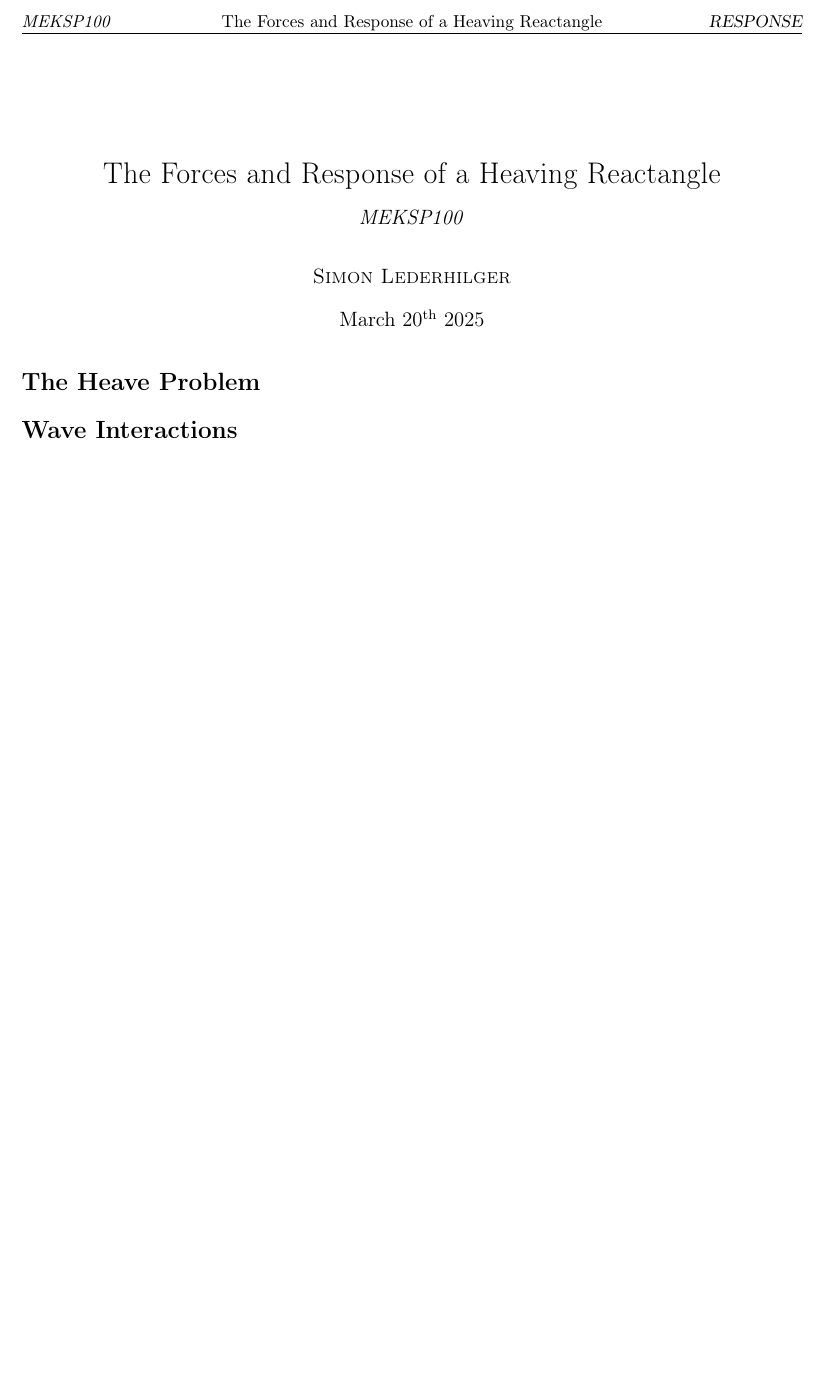
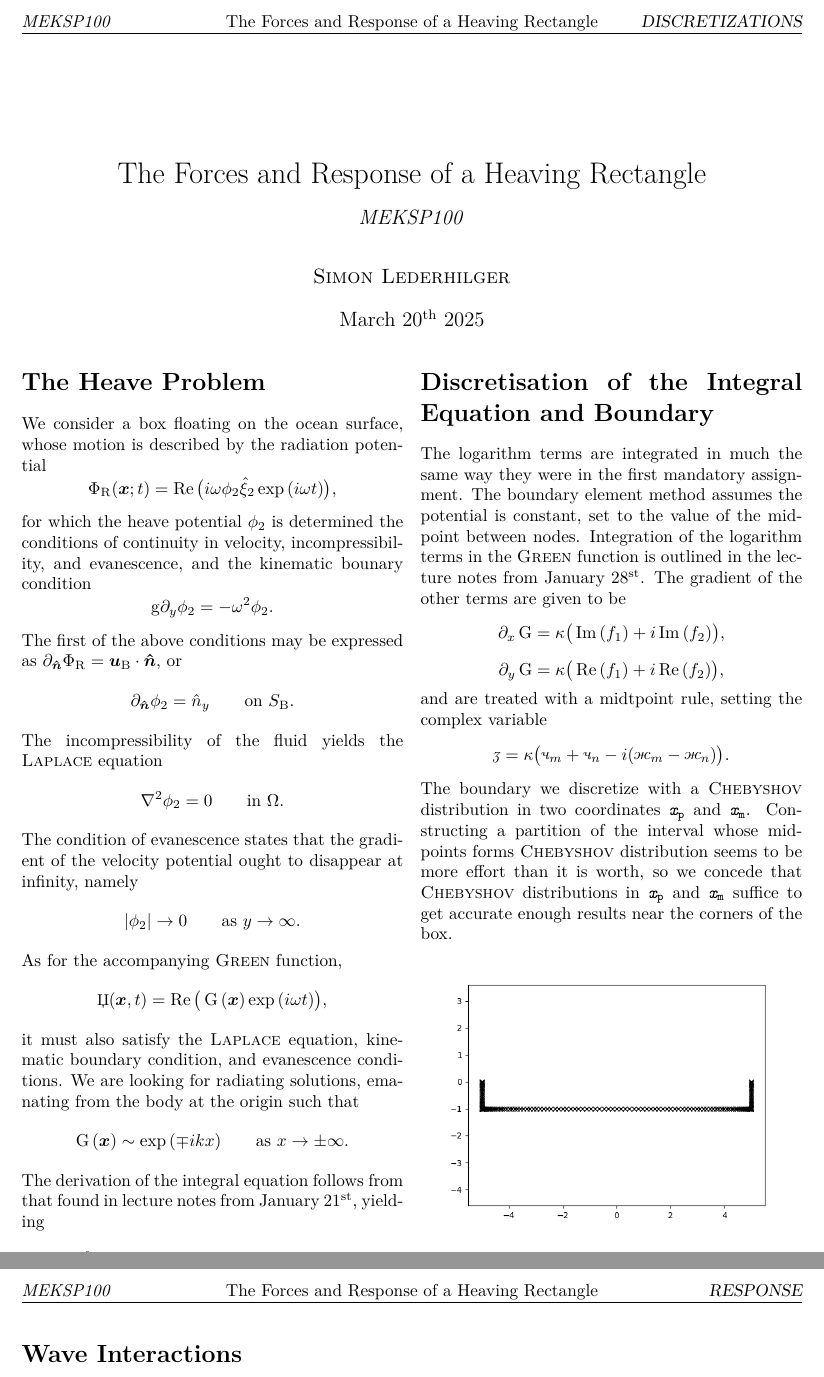
Before and after one commit to lederhilger/MEK4420, a LaTeX document (MA2/LATEX/main.tex, which reads MA2/LATEX/SECTIONS/DISCRETIZATIONS/discretizations.tex, MA2/LATEX/SECTIONS/HEAVE_PROBLEM/heave_problem.tex, MA2/LATEX/simonspreamble.sty): part of the page before the commit and two parts of pages 1 and 2 of 2 after it, the two joined at a grey line, cut so that both start at the same text, the shorter picture padded with empty space. Compiled offline with pdfLaTeX.

Commit message:
A day's work

```diff
--- /dev/null
+++ b/MA2/LATEX/SECTIONS/DISCRETIZATIONS/discretizations.tex
@@ -0,0 +1,21 @@
+The logarithm terms are integrated in much the same way they were in the first mandatory assignment.
+The boundary element method assumes the potential is constant, set to the value of the midpoint between nodes.
+Integration of the logarithm terms in the \textsc{Green} function is outlined in the lecture notes from January 28\textsuperscript{st}.
+The gradient of the other terms are given to be
+\[
+    \deex\green = \kappa \big( \Im{(f_1)} + i \Im{(f_2)} \big),
+\]\[
+    \deey\green = \kappa \big( \Re{(f_1)} + i\Re{(f_2)} \big),
+\]
+and are treated with a midtpoint rule, setting the complex variable
+\[
+    \ezh = \kappa\big(\che_m  + \che_n - i (\zhe_m  - \zhe_n) \big).
+\]
+The boundary we discretize with a \textsc{Chebyshov} distribution in two coordinates $\xtt_\mathtt{p}$ and $\xtt_\mathtt{m}$.
+Constructing a partition of the interval whose midpoints forms \textsc{Chebyshov} distribution seems to be more effort than it is worth, so we concede that \textsc{Chebyshov} distributions in $\xtt_{\mathtt{p}}$ and $\xtt_{\mathtt{m}}$ suffice to get accurate enough results near the corners of the box.
+\begin{Figure}
+    \centering
+    \captionsetup{type = figure}
+    \includegraphics[width = \textwidth]{box_L10.png}
+    \caption{Rectangle with $\sfrac{L}{D} = 10$}
+\end{Figure}
--- a/MA2/LATEX/SECTIONS/HEAVE_PROBLEM/heave_problem.tex
+++ b/MA2/LATEX/SECTIONS/HEAVE_PROBLEM/heave_problem.tex
@@ -0,0 +1,33 @@
+We consider a box floating on the ocean surface, whose motion is described by the radiation potential
+\[
+    \Phi_{\mathrm{R}} (\xvec; t) = \Re{\big( i \omega \phi_2 \hat{\xi}_2 \exp{(i \omega t)} \big)},
+\]
+for which the heave potential $\phi_2$ is determined the conditions of continuity in velocity, incompressibility, and evanescence, and the kinematic bounary condition
+\[
+    \gravity \deey\phi_2 = -\omega^2 \phi_2.
+\]
+The first of the above conditions may be expressed as $\partial_{\nhat} \Phi_{\mathrm{R}} = \uvec_{\mathrm{B}} \cdot \nhat$, or
+\[
+    \partial_{\nhat} \phi_2 = \hat{n}_y \qquad \text{on } S_{\mathrm{B}}.
+\]
+The incompressibility of the fluid yields the \textsc{Laplace} equation
+\[
+    \nabla^2 \phi_2 = 0 \qquad \text{in } \Omega.
+\]
+The condition of evanescence states that the gradient of the velocity potential ought to disappear at infinity, namely
+\[
+    \absl{\phi_2} \to 0 \qquad \text{as } y \to \infty.
+\]
+As for the accompanying \textsc{Green} function,
+\[
+    \Dzhe(\xvec, t) = \Re{\big( \green{(\xvec)} \exp{(i \omega t)} \big)},
+\]
+it must also satisfy the \textsc{Laplace} equation, kinematic boundary condition, and evanescence conditions.
+We are looking for radiating solutions, emanating from the body at the origin such that
+\[
+    \green{(\xvec)} \sim \exp{(\mp i k x)} \qquad \text{as } x \to \pm \infty.
+\]
+The derivation of the integral equation follows from that found in lecture notes from January 21\textsuperscript{st}, yielding
+\[
+    \int_{S_{\mathrm{B}}} \big( \phi_2 \partial_{\nhat} \green - \green \partial_{\nhat} \phi_2 \big) \,\dee S = \pi \phi(\bzhe).
+\]
--- a/MA2/LATEX/main.tex
+++ b/MA2/LATEX/main.tex
@@ -7,7 +7,7 @@
 \makeatother
 
 %%%%%% FILL OUT TITLE, NAME, AND DATE %%%%%%
-\title{The Forces and Response of a Heaving Reactangle}
+\title{The Forces and Response of a Heaving Rectangle}
 \subtitle{\emph{\headcourse}}
 \author{\textsc{Simon Lederhilger}}
 \date{March 20\textsuperscript{th} 2025}
@@ -23,6 +23,9 @@
         \section[Heave]{The Heave Problem}
         \subfile{SECTIONS/HEAVE_PROBLEM/heave_problem.tex}
 
+        \section[Discretizations]{Discretisation of the Integral Equation and Boundary}
+        \subfile{SECTIONS/DISCRETIZATIONS/discretizations.tex}
+
         \section[Waves]{Wave Interactions}
         \subfile{SECTIONS/WAVE_INTERACTIONS/wave_interactions.tex}
 
--- a/MA2/LATEX/simonspreamble.sty
+++ b/MA2/LATEX/simonspreamble.sty
@@ -1,14 +1,19 @@
 \ProvidesClass{simonspreamble}
 \RequirePackage[utf8]{inputenc}
 
+%%%%%% WARNINGS %%%%%%
+\RequirePackage{silence}
+\WarningFilter{latexfont}{Size substitutions with differences}
+
 %%%%%% LANGUAGE %%%%%%
-\RequirePackage[TS1,T1, T2A]{fontenc}
+\RequirePackage[T2A,TS1,OT1]{fontenc}
 \RequirePackage[russian, english]{babel}
 \RequirePackage{csquotes}
 
 %%%%%% TYPESETTING PRETTIFYING %%%%%%
 \RequirePackage{mathtools}
 \RequirePackage{scalerel}
+\RequirePackage{lmodern}
 %% Scaled down \in symbol for subscripts %%
 \newcommand{\smallerrel}[1]{\mathrel{\mathpalette\smallerrelaux{#1}}}
 \newcommand{\smallerrelaux}[2]{\raisebox{.1ex}{\scalebox{.75}{$#1#2$}}}
@@ -58,6 +63,7 @@
 \renewcommand*{\mkbibnamefamily}[1]{\textsc{#1}}
 \DeclareNameAlias{author}{family-given}
 \addbibresource{bibliography.bib}
+\WarningFilter{biblatex}{Patching footnotes failed}
 
 %%%%%% REFERENCING %%%%%%
 \makeatletter\disable@package@load{auxhook}{}\makeatother
@@ -89,6 +95,11 @@
 \RequirePackage{tikz}
 \usetikzlibrary{patterns, 3d, arrows, perspective, calc, bending, positioning}
 \RequirePackage[outline]{contour}
+
+%%% FIGURES FOR TWO COLUMNS %%%
+\newenvironment{Figure}
+  {\par\medskip\noindent\minipage{\linewidth}}
+  {\endminipage\par\medskip}
 
 %%%%%% PHYSICS %%%%%%
 \RequirePackage[version=4]{mhchem}
@@ -314,6 +325,13 @@
     {\scalebox{.7}{\mbox{$\resizebox{1.26ex}{1.03ex}{\includegraphics{SYMBOLS/Che_bm.pdf}}$}}}
     {\scalebox{.5}{\mbox{$\resizebox{1.26ex}{1.03ex}{\includegraphics{SYMBOLS/Che_bm.pdf}}$}}}
 }
+%%%%%%%% DZHE %%%%%%%%
+\newcommand{\Dzhe}{\mathchoice
+    {\raisebox{-.15em}{\mbox{$\resizebox{.649em}{.8em}{\includegraphics{SYMBOLS/Dzhe.pdf}}$}}}
+    {\raisebox{-.15em}{\mbox{$\resizebox{.649em}{.8em}{\includegraphics{SYMBOLS/Dzhe.pdf}}$}}}
+    {\scalebox{.7}{\raisebox{-.15em}{\mbox{$\resizebox{.649em}{.8em}{\includegraphics{SYMBOLS/Dzhe.pdf}}$}}}}
+    {\scalebox{.5}{\raisebox{-.15em}{\mbox{$\resizebox{.649em}{.8em}{\includegraphics{SYMBOLS/Dzhe.pdf}}$}}}}
+}
 %%%%%%%% ZHE %%%%%%%%
 \newcommand{\zhe}{\mathchoice
     {\mbox{$\resizebox{2.18ex}{1ex}{\includegraphics{SYMBOLS/Zhe_m.pdf}}$}}
```
Also changed, not shown: MA2/LATEX/SECTIONS/DISCRETIZATIONS/box_L10.png (added), MA2/LATEX/SYMBOLS/Che_it.pdf (added), MA2/LATEX/SYMBOLS/Dzhe.pdf (added), MA2/LATEX/SYMBOLS/Thetatt.pdf (added), MA2/LATEX/SYMBOLS/Ze.pdf (added), MA2/LATEX/SYMBOLS/Zhe_bm.pdf (added), MA2/LATEX/SYMBOLS/Zhe_m.pdf (added), MA2/LATEX/SYMBOLS/ezh.pdf (added), MA2/LATEX/main.pdf, 2 other files.
